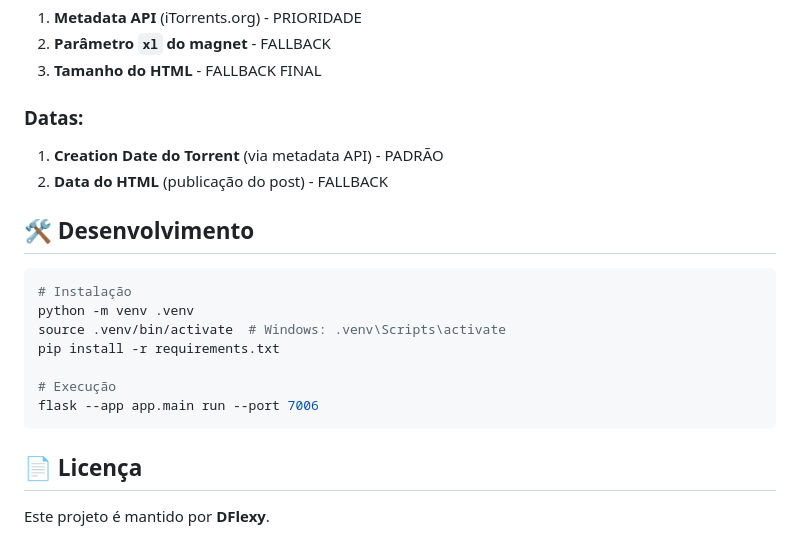
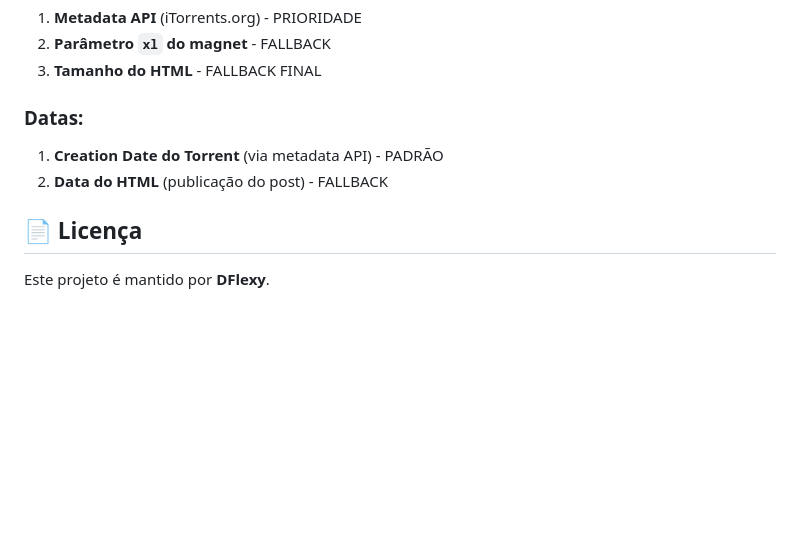
Before and after one commit to DFlexy/dfindexer, a Markdown page: README.md, the part around the change. Drawn GitHub-style; blank space fills up the shorter version.

````diff
--- a/README.md
+++ b/README.md
@@ -169,17 +169,6 @@ Todos os títulos são padronizados no formato:
 1. **Creation Date do Torrent** (via metadata API) - PADRÃO
 2. **Data do HTML** (publicação do post) - FALLBACK
 
-## 🛠️ Desenvolvimento
-```bash
-# Instalação
-python -m venv .venv
-source .venv/bin/activate  # Windows: .venv\Scripts\activate
-pip install -r requirements.txt
-
-# Execução
-flask --app app.main run --port 7006
-```
-
 ## 📄 Licença
 Este projeto é mantido por **DFlexy**.
 
````
